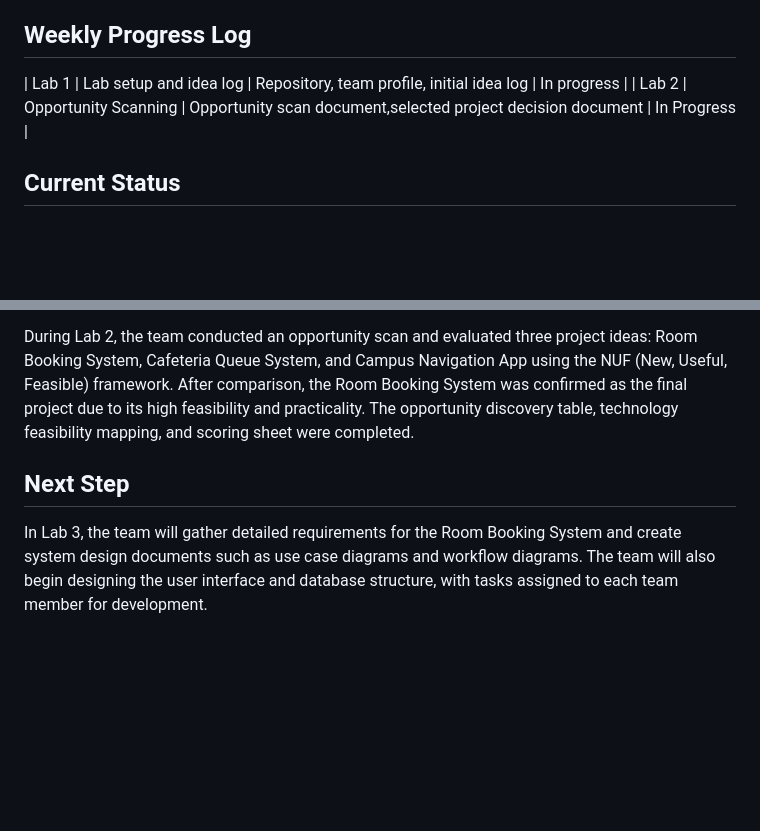
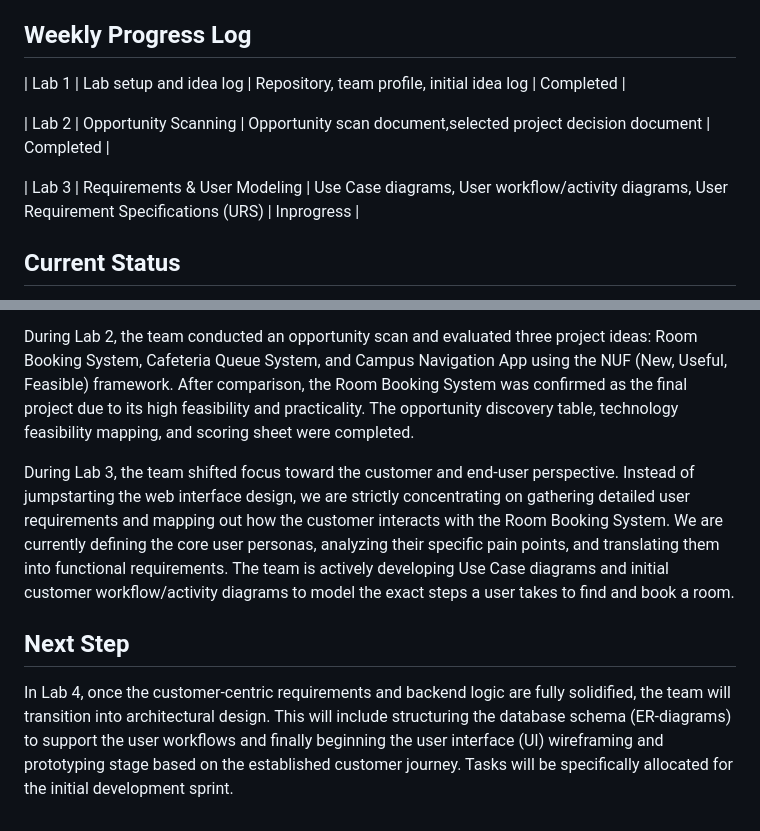
Before and after one commit to Hannyyoop/ICT105-PowerPuff-MVP, a Markdown page: README.md, 2 parts joined by grey strips. Rendered like a GitHub page; blank space fills up the shorter version.

```diff
--- a/README.md
+++ b/README.md
@@ -47,8 +47,11 @@ Possible technologies:
 - pitch: pitch deck and final demo files
 
 ## Weekly Progress Log
-| Lab 1 | Lab setup and idea log | Repository, team profile, initial idea log | In progress |
-| Lab 2 | Opportunity Scanning | Opportunity scan document,selected project decision document | In Progress |
+| Lab 1 | Lab setup and idea log | Repository, team profile, initial idea log | Completed |
+
+| Lab 2 | Opportunity Scanning | Opportunity scan document,selected project decision document | Completed |
+
+| Lab 3 | Requirements & User Modeling | Use Case diagrams, User workflow/activity diagrams, User Requirement Specifications (URS) | Inprogress |
 
 ## Current Status
 
@@ -56,6 +59,8 @@ During Lab 1, the team set up the project repository and organized the folder st
 
 During Lab 2, the team conducted an opportunity scan and evaluated three project ideas: Room Booking System, Cafeteria Queue System, and Campus Navigation App using the NUF (New, Useful, Feasible) framework. After comparison, the Room Booking System was confirmed as the final project due to its high feasibility and practicality. The opportunity discovery table, technology feasibility mapping, and scoring sheet were completed.
 
+During Lab 3, the team shifted focus toward the customer and end-user perspective. Instead of jumpstarting the web interface design, we are strictly concentrating on gathering detailed user requirements and mapping out how the customer interacts with the Room Booking System. We are currently defining the core user personas, analyzing their specific pain points, and translating them into functional requirements. The team is actively developing Use Case diagrams and initial customer workflow/activity diagrams to model the exact steps a user takes to find and book a room.
+
 ## Next Step
 
-In Lab 3, the team will gather detailed requirements for the Room Booking System and create system design documents such as use case diagrams and workflow diagrams. The team will also begin designing the user interface and database structure, with tasks assigned to each team member for development.
+In Lab 4, once the customer-centric requirements and backend logic are fully solidified, the team will transition into architectural design. This will include structuring the database schema (ER-diagrams) to support the user workflows and finally beginning the user interface (UI) wireframing and prototyping stage based on the established customer journey. Tasks will be specifically allocated for the initial development sprint.
```
